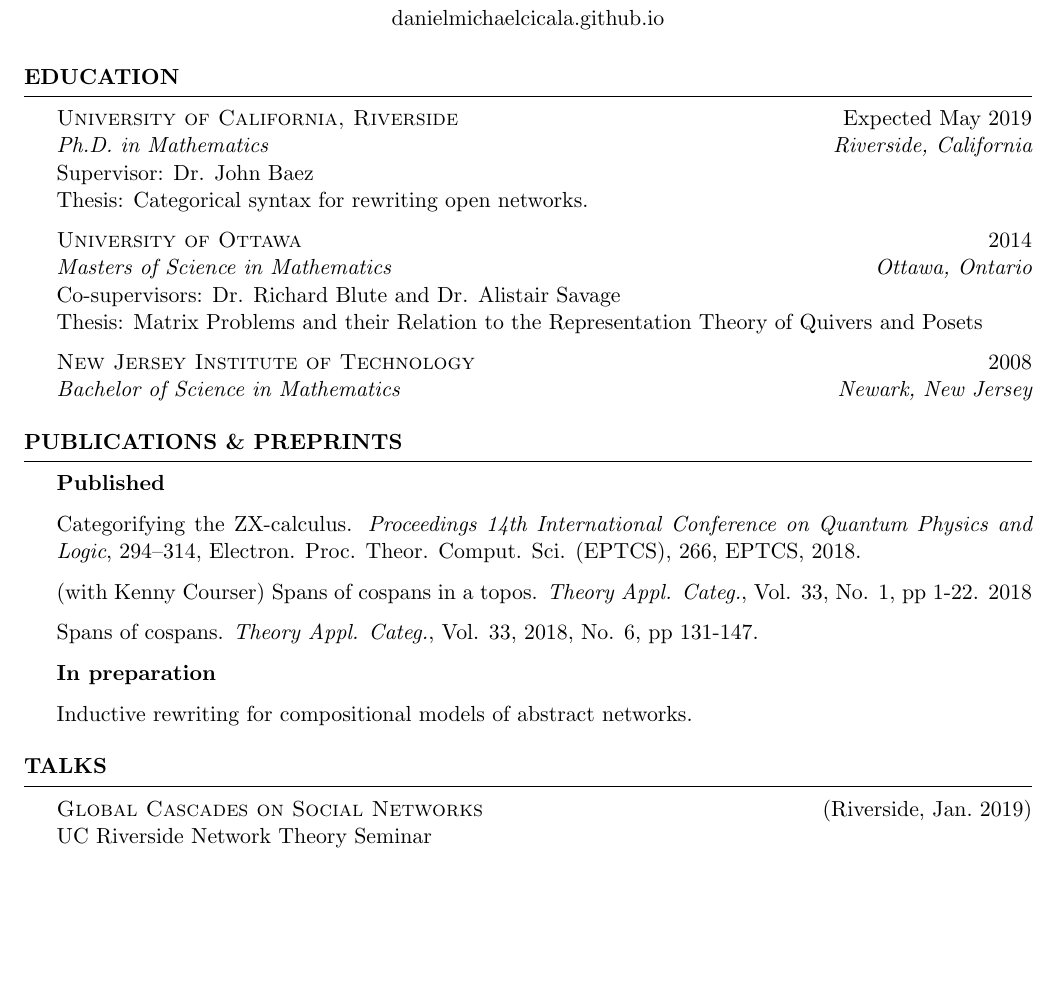
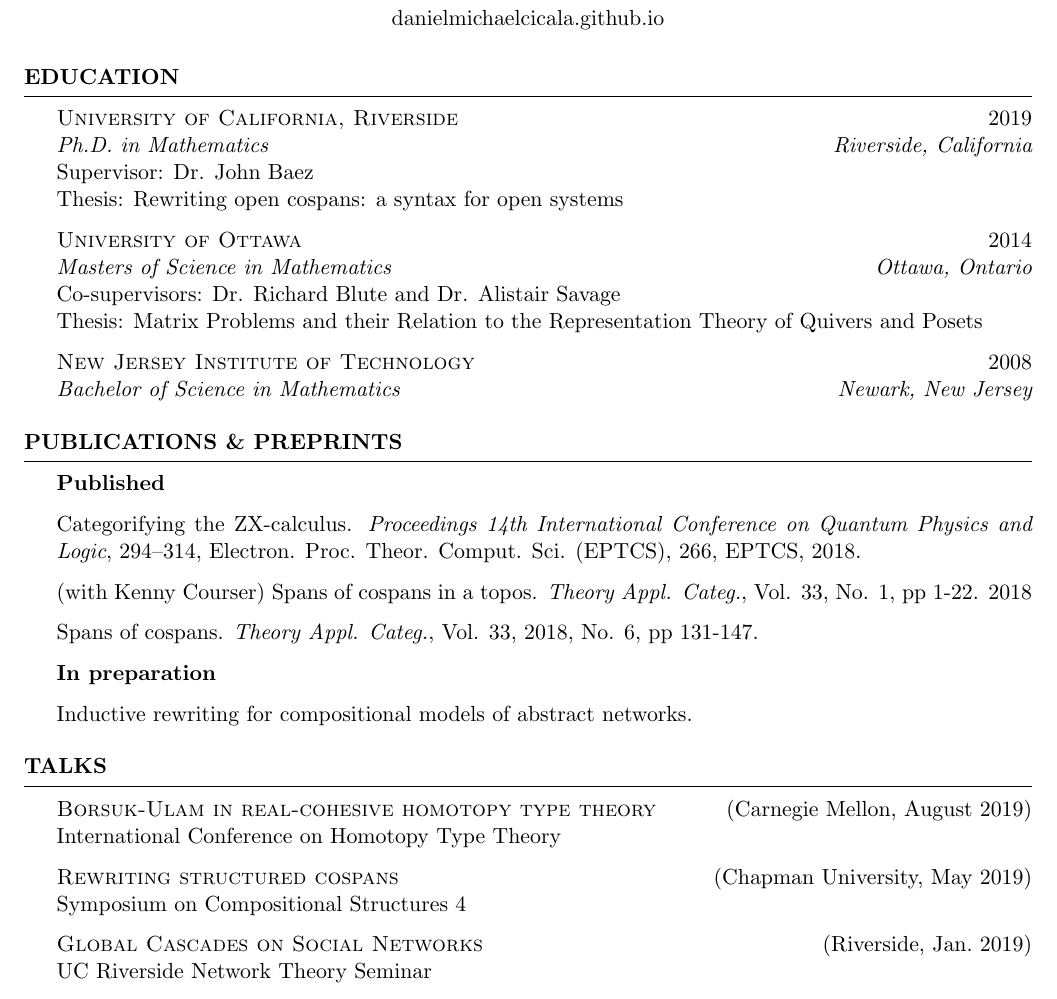
Before and after one commit to danielmichaelcicala/danielmichaelcicala.github.io, a LaTeX CV (assets/cv.tex): part of page 1 of 3, cut so that both start at the same text, the shorter picture padded with empty space. Compiled offline with pdfLaTeX.

Commit message:
update cv

```diff
--- a/assets/cv.tex
+++ b/assets/cv.tex
@@ -22,12 +22,12 @@
 
 {\sc University of California, Riverside}
 \hfill
-{Expected May 2019} \\
+{2019} \\
 \textit{Ph.D. in Mathematics}
 \hfill
 {\em Riverside, California} \\
 Supervisor: Dr. John Baez \\
-Thesis: Categorical syntax for rewriting open networks.
+Thesis: Rewriting open cospans: a syntax for open systems
 
 {\sc University of Ottawa}
 \hfill
@@ -90,6 +90,14 @@ Thesis: {Matrix Problems and their Relation to the Representation Theory of Quiv
 
 \begin{rSection}{Talks}
 
+  \textsc{Borsuk-Ulam in real-cohesive homotopy type theory} \hfill
+  (Carnegie Mellon, August 2019) \\
+  International Conference on Homotopy Type Theory
+
+  \textsc{Rewriting structured cospans} \hfill
+  (Chapman University, May 2019) \\
+  Symposium on Compositional Structures 4
+
    \textsc{Global Cascades on Social Networks} \hfill
   (Riverside, Jan.~2019) \\
   UC Riverside Network Theory Seminar
```
Also changed, not shown: assets/cv.pdf, assets/cv.tex (1 more changed lines), 2 other files.
